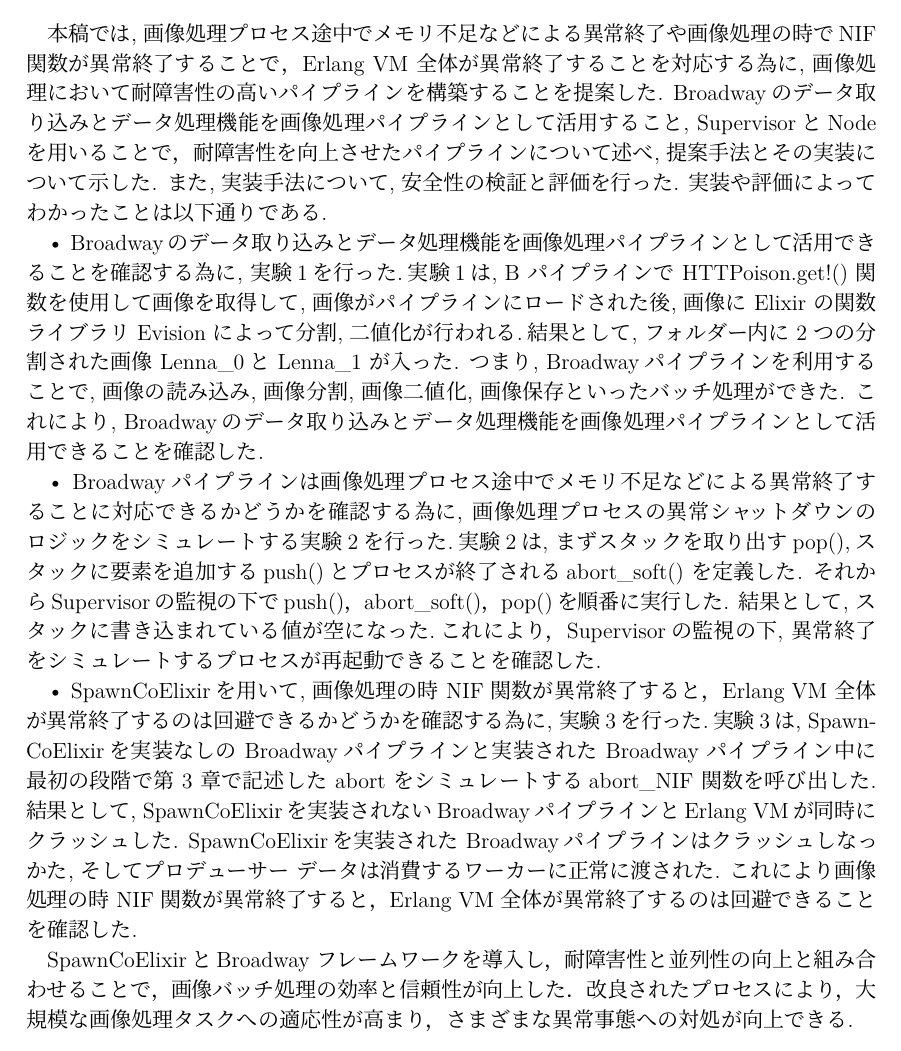
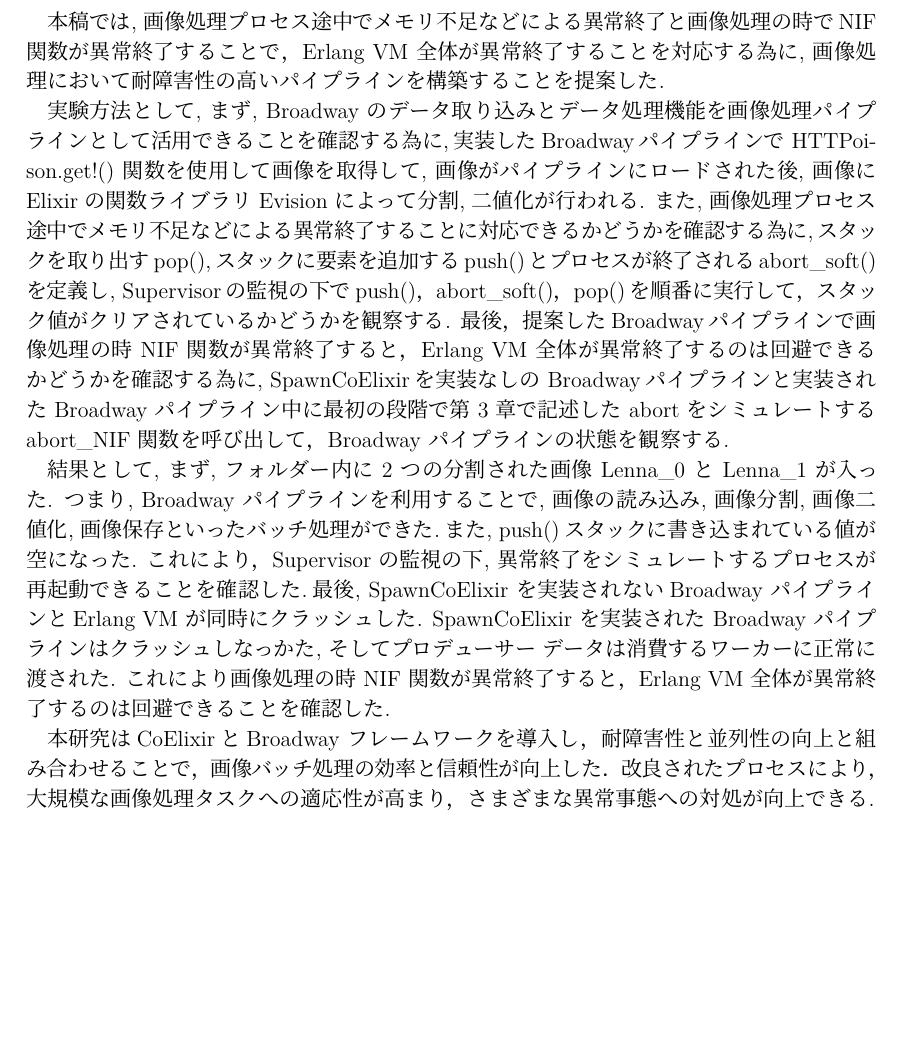
Before and after one commit to zackylab/thesis_yousaikei, a LaTeX thesis (ja/masterThesisJaSample.tex): part of page 23 of 27 before the commit and part of page 23 of 26 after it, cut so that both start at the same text, the shorter picture padded with empty space. Compiled offline with pLaTeX and dvipdfmx; a LaTeX package or settings file that is missing is left out.

Commit message:
masterThesisJaSample.tex

```diff
--- a/ja/masterThesisJaSample.tex
+++ b/ja/masterThesisJaSample.tex
@@ -776,15 +776,13 @@
 
 \chapter{まとめと将来課題}
 \section{まとめ}
-本稿では, 画像処理プロセス途中でメモリ不足などによる異常終了や画像処理の時でNIF 関数が異常終了することで，Erlang VM 全体が異常終了することを対応する為に, 画像処理において耐障害性の高いパイプラインを構築することを提案した. Broadwayのデータ取り込みとデータ処理機能を画像処理パイプラインとして活用すること, SupervisorとNodeを用いることで，耐障害性を向上させたパイプラインについて述べ, 提案手法とその実装について示した. また, 実装手法について, 安全性の検証と評価を行った. 実装や評価によってわかったことは以下通りである.
+本稿では, 画像処理プロセス途中でメモリ不足などによる異常終了と画像処理の時でNIF 関数が異常終了することで，Erlang VM 全体が異常終了することを対応する為に, 画像処理において耐障害性の高いパイプラインを構築することを提案した.
 
-• Broadwayのデータ取り込みとデータ処理機能を画像処理パイプラインとして活用できることを確認する為に, 実験1を行った.実験1は, B パイプラインで HTTPoison.get!() 関数を使用して画像を取得して, 画像がパイプラインにロードされた後, 画像に Elixir の関数ライブラリ Evision によって分割, 二値化が行われる.結果として, フォルダー内に 2 つの分割された画像 Lenna\_0と Lenna\_1 が入った. つまり, Broadwayパイプラインを利用することで, 画像の読み込み, 画像分割, 画像二値化, 画像保存といったバッチ処理ができた. これにより, Broadwayのデータ取り込みとデータ処理機能を画像処理パイプラインとして活用できることを確認した.
+実験方法として, まず, Broadway のデータ取り込みとデータ処理機能を画像処理パイプラインとして活用できることを確認する為に,実装したBroadwayパイプラインで HTTPoison.get!() 関数を使用して画像を取得して, 画像がパイプラインにロードされた後, 画像に Elixir の関数ライブラリ Evision によって分割, 二値化が行われる. また, 画像処理プロセス途中でメモリ不足などによる異常終了することに対応できるかどうかを確認する為に,スタックを取り出すpop(),スタックに要素を追加するpush()とプロセスが終了されるabort\_soft() を定義し, Supervisorの監視の下でpush()，abort\_soft()，pop()を順番に実行して，スタック値がクリアされているかどうかを観察する. 最後，提案したBroadwayパイプラインで画像処理の時 NIF 関数が異常終了すると，Erlang VM 全体が異常終了するのは回避できるかどうかを確認する為に, SpawnCoElixirを実装なしの Broadwayパイプラインと実装された Broadway パイプライン中に最初の段階で第 3 章で記述した abort をシミュレートするabort\_NIF 関数を呼び出して，Broadway パイプラインの状態を観察する.
 
-• Broadwayパイプラインは画像処理プロセス途中でメモリ不足などによる異常終了することに対応できるかどうかを確認する為に, 画像処理プロセスの異常シャットダウンのロジックをシミュレートする実験2を行った.実験2は, まずスタックを取り出すpop(),スタックに要素を追加するpush()とプロセスが終了されるabort\_soft() を定義した. それからSupervisorの監視の下でpush()，abort\_soft()，pop()を順番に実行した. 結果として, スタックに書き込まれている値が空になった.これにより，Supervisorの監視の下, 異常終了をシミュレートするプロセスが再起動できることを確認した.
+結果として, まず, フォルダー内に 2 つの分割された画像 Lenna\_0 と Lenna\_1 が入った. つまり, Broadway パイプラインを利用することで, 画像の読み込み, 画像分割, 画像二値化, 画像保存といったバッチ処理ができた.また, push()スタックに書き込まれている値が空になった. これにより，Supervisor の監視の下, 異常終了をシミュレートするプロセスが再起動できることを確認した.最後, SpawnCoElixir を実装されないBroadway パイプラインとErlang VM が同時にクラッシュした. SpawnCoElixir を実装された Broadway パイプラインはクラッシュしなっかた, そしてプロデューサー データは消費するワーカーに正常に渡された. これにより画像処理の時 NIF 関数が異常終了すると，Erlang VM 全体が異常終了するのは回避できることを確認した.
 
-• SpawnCoElixirを用いて, 画像処理の時 NIF 関数が異常終了すると，Erlang VM 全体が異常終了するのは回避できるかどうかを確認する為に, 実験3を行った.実験3は, SpawnCoElixirを実装なしの Broadwayパイプラインと実装された Broadway パイプライン中に最初の段階で第 3 章で記述した abort をシミュレートするabort\_NIF 関数を呼び出した. 結果として, SpawnCoElixirを実装されないBroadwayパイプラインとErlang VMが同時にクラッシュした. SpawnCoElixirを実装された Broadwayパイプラインはクラッシュしなっかた, そしてプロデューサー データは消費するワーカーに正常に渡された. これにより画像処理の時 NIF 関数が異常終了すると，Erlang VM 全体が異常終了するのは回避できることを確認した.
-
-SpawnCoElixirとBroadway フレームワークを導入し，耐障害性と並列性の向上と組み合わせることで，画像バッチ処理の効率と信頼性が向上した．改良されたプロセスにより，大規模な画像処理タスクへの適応性が高まり，さまざまな異常事態への対処が向上できる.
+本研究はCoElixirとBroadway フレームワークを導入し，耐障害性と並列性の向上と組み合わせることで，画像バッチ処理の効率と信頼性が向上した．改良されたプロセスにより，大規模な画像処理タスクへの適応性が高まり，さまざまな異常事態への対処が向上できる.
 
 \section{将来課題}
 今後の課題として，エラー処理の改善など，耐障害性の改善を引き続き強化する．例えば，ノード構成で最大再試行回数を設定して，ノードがメッセージを処理しているときにエラーが発生した場合，後で処理を再試行できるようにする．そして複数のステップを伴う処理のために，エラーが発生したときに以前の状態に安全にロールバックしてデータの不整合を回避できるようにする色々なメカニズムが導入することを考える．
```
